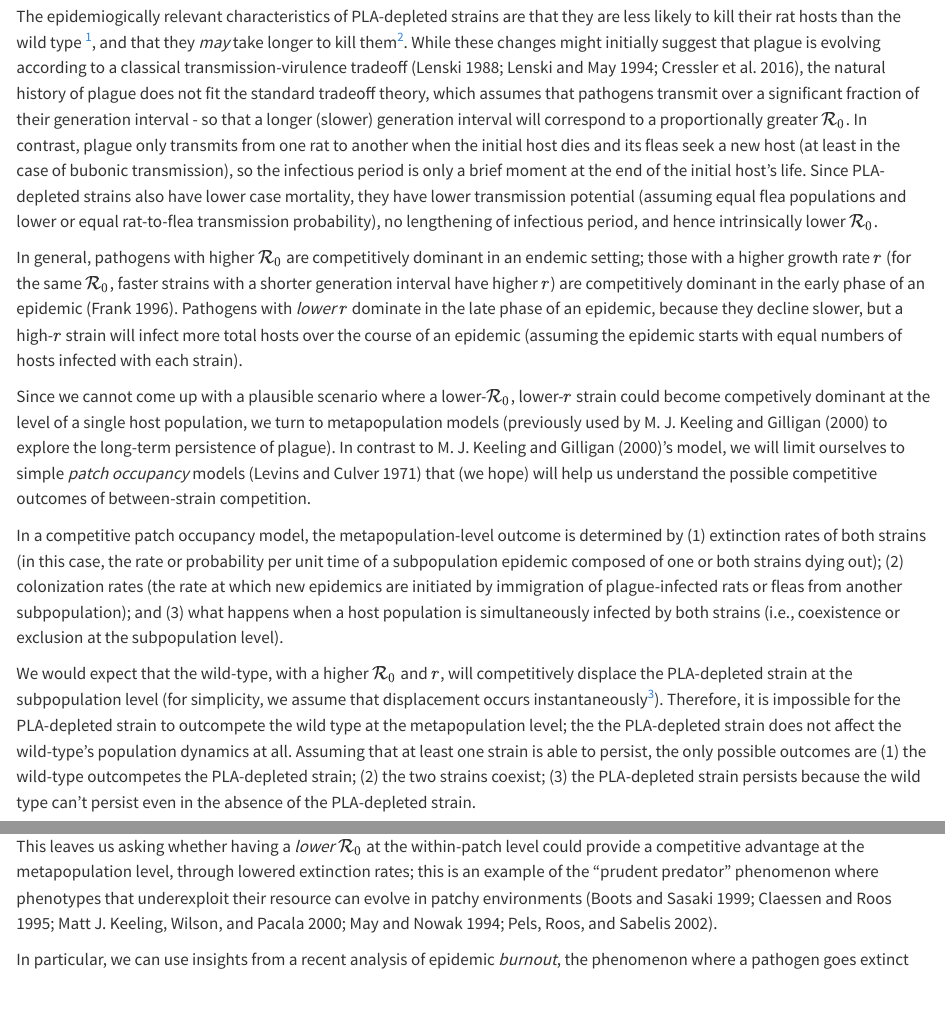
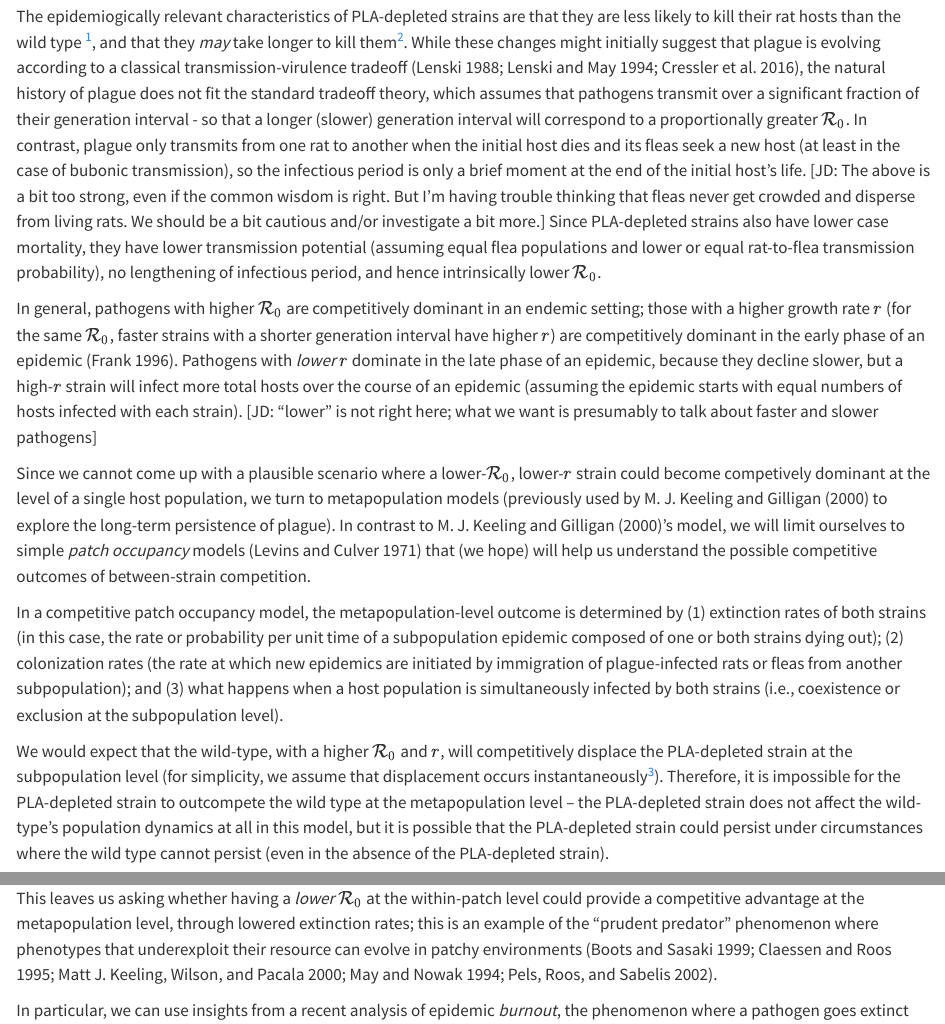
Before and after one commit to bbolker/plague_virulence, a Quarto document (abstract2.qmd): the page in a window 1100 px wide, from 280 px down, and a second part further down, joined at a grey line. Rendered offline with R 4.5, knitr and Pandoc in place of Quarto, with nearby package versions; some code elsewhere in the file could not run offline.

Commit message:
modified:   abstract2.qmd

```diff
--- a/abstract2.qmd
+++ b/abstract2.qmd
@@ -24,15 +24,19 @@ $$
 
 What are some biologically and dynamically plausible explanations for the repeated evolution of PLA-depleted strains of *Y. pestis* in the late stages of pandemics?
 
-The epidemiogically relevant characteristics of PLA-depleted strains are that they are less likely to kill their rat hosts than the wild type [^1], and that they *may* take longer to kill them[^2]. While these changes might initially suggest that plague is evolving according to a classical transmission-virulence tradeoff [@Lens1988; @LensMay1994; @Cres+2016], the natural history of plague does not fit the standard tradeoff theory, which assumes that pathogens transmit over a significant fraction of their generation interval - so that a longer (slower) generation interval will correspond to a proportionally greater $\rzero$. In contrast, plague only transmits from one rat to another when the initial host dies and its fleas seek a new host (at least in the case of bubonic transmission), so the infectious period is only a brief moment at the end of the initial host's life. Since PLA-depleted strains also have lower case mortality, they have lower transmission potential (assuming equal flea populations and lower or equal rat-to-flea transmission probability), no lengthening of infectious period, and hence intrinsically lower $\rzero$.
+The epidemiogically relevant characteristics of PLA-depleted strains are that they are less likely to kill their rat hosts than the wild type [^1], and that they *may* take longer to kill them[^2]. While these changes might initially suggest that plague is evolving according to a classical transmission-virulence tradeoff [@Lens1988; @LensMay1994; @Cres+2016], the natural history of plague does not fit the standard tradeoff theory, which assumes that pathogens transmit over a significant fraction of their generation interval - so that a longer (slower) generation interval will correspond to a proportionally greater $\rzero$.
+In contrast, plague only transmits from one rat to another when the initial host dies and its fleas seek a new host (at least in the case of bubonic transmission), so the infectious period is only a brief moment at the end of the initial host's life.
+[JD: The above is a bit too strong, even if the common wisdom is right. But I'm having trouble thinking that fleas never get crowded and disperse from living rats. We should be a bit cautious and/or investigate a bit more.]
+Since PLA-depleted strains also have lower case mortality, they have lower transmission potential (assuming equal flea populations and lower or equal rat-to-flea transmission probability), no lengthening of infectious period, and hence intrinsically lower $\rzero$.
 
 In general, pathogens with higher $\rzero$ are competitively dominant in an endemic setting; those with a higher growth rate $r$ (for the same $\rzero$, faster strains with a shorter generation interval have higher $r$) are competitively dominant in the early phase of an epidemic [@Fran1996]. Pathogens with *lower* $r$ dominate in the late phase of an epidemic, because they decline slower, but a high-$r$ strain will infect more total hosts over the course of an epidemic (assuming the epidemic starts with equal numbers of hosts infected with each strain).
+[JD: “lower” is not right here; what we want is presumably to talk about faster and slower pathogens]
 
 Since we cannot come up with a plausible scenario where a lower-$\rzero$, lower-$r$ strain could become competively dominant at the level of a single host population, we turn to metapopulation models (previously used by @KeelGill2000 to explore the long-term persistence of plague). In contrast to @KeelGill2000's model, we will limit ourselves to simple *patch occupancy* models [@LeviCulv1971] that (we hope) will help us understand the possible competitive outcomes of between-strain competition.
 
 In a competitive patch occupancy model, the metapopulation-level outcome is determined by (1) extinction rates of both strains (in this case, the rate or probability per unit time of a subpopulation epidemic composed of one or both strains dying out); (2) colonization rates (the rate at which new epidemics are initiated by immigration of plague-infected rats or fleas from another subpopulation); and (3) what happens when a host population is simultaneously infected by both strains (i.e., coexistence or exclusion at the subpopulation level).
 
-We would expect that the wild-type, with a higher $\rzero$ and $r$, will competitively displace the PLA-depleted strain at the subpopulation level (for simplicity, we assume that displacement occurs instantaneously[^3]). Therefore, it is impossible for the PLA-depleted strain to outcompete the wild type at the metapopulation level; the the PLA-depleted strain does not affect the wild-type's population dynamics at all. Assuming that at least one strain is able to persist, the only possible outcomes are (1) the wild-type outcompetes the PLA-depleted strain; (2) the two strains coexist; (3) the PLA-depleted strain persists because the wild type can't persist even in the absence of the PLA-depleted strain.
+We would expect that the wild-type, with a higher $\rzero$ and $r$, will competitively displace the PLA-depleted strain at the subpopulation level (for simplicity, we assume that displacement occurs instantaneously[^3]). Therefore, it is impossible for the PLA-depleted strain to outcompete the wild type at the metapopulation level – the PLA-depleted strain does not affect the wild-type's population dynamics at all in this model, but it is possible that the PLA-depleted strain could persist under circumstances where the wild type cannot persist (even in the absence of the PLA-depleted strain).
 
 We expect that the colonization (between-patch transmission) rate is similar for both strains (although a longer generation time could in principle give a rat infected with the PLA-depleted strain a slightly greater probability of dispersing between patches). This leaves us asking whether having a *lower* $\rzero$ at the within-patch level could provide a competitive advantage at the metapopulation level, through lowered extinction rates; this is an example of the "prudent predator" phenomenon where phenotypes that underexploit their resource can evolve in patchy environments [@bootsSmall1999; @claessenEvolution1995; @keelingReinterpreting2000b; @maySuperinfection1994a; @Pels+2002].
 
```
